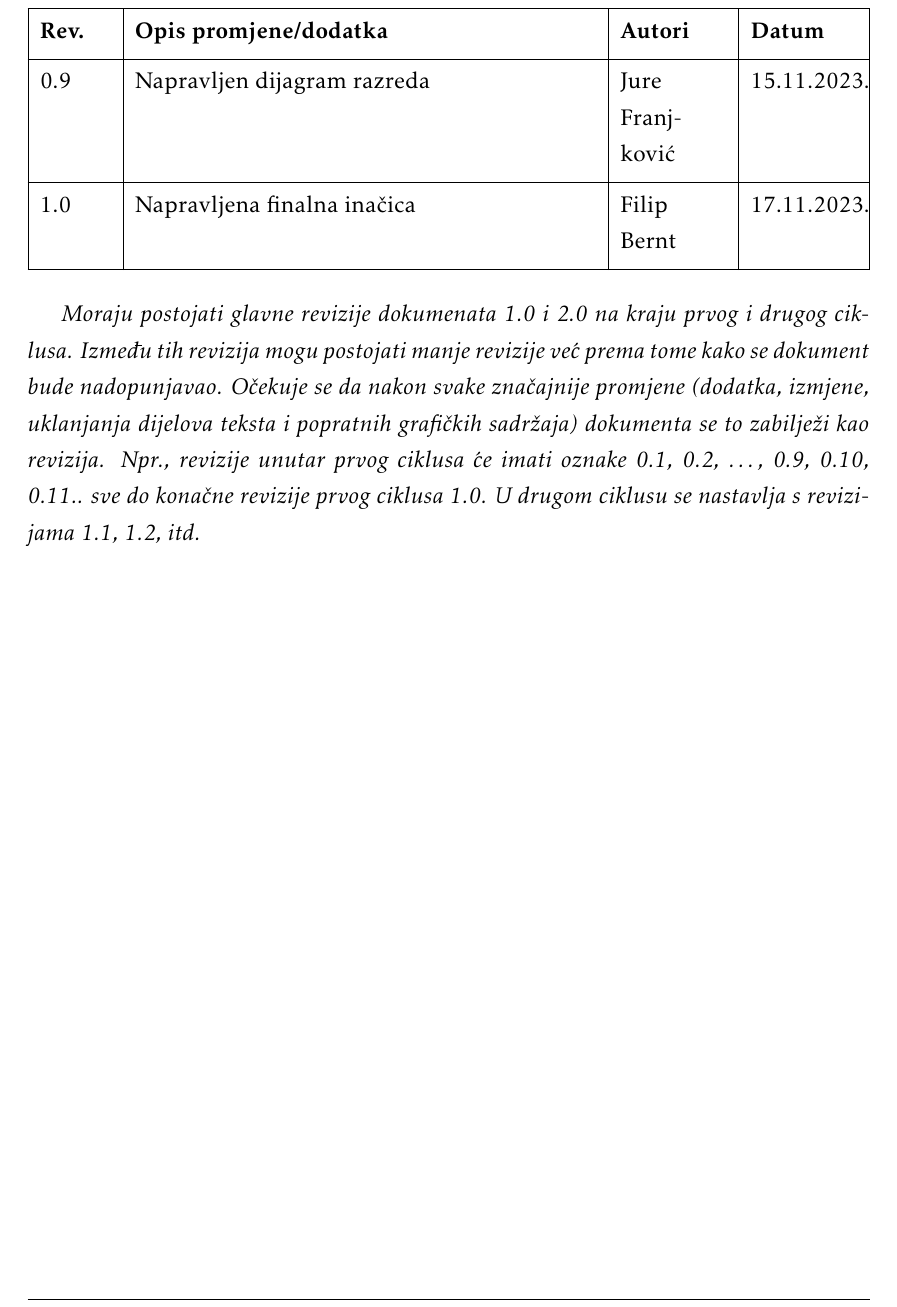
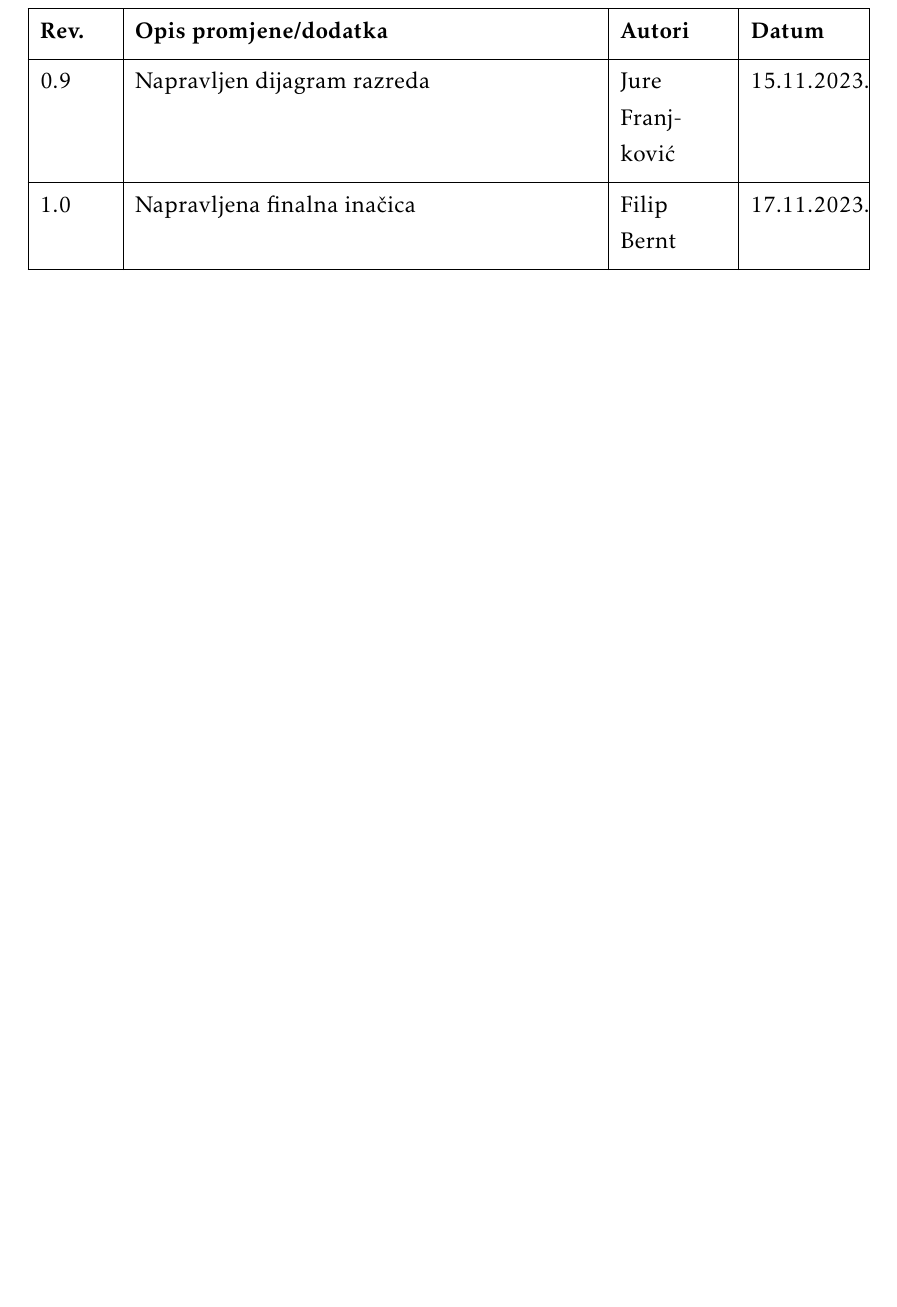
Before and after one commit to ProgiRade/bytepit-root, a LaTeX document (dokumentacija/PROGI_ProjektnaDokumentacija.tex, which reads dokumentacija/Dnevnik_promjena_dokumentacije.tex): part of page 5 of 53, cut so that both start at the same text, the shorter picture padded with empty space. Compiled offline with pdfLaTeX.

Commit message:
removed unnecessary lines

```diff
--- a/dokumentacija/Dnevnik_promjena_dokumentacije.tex
+++ b/dokumentacija/Dnevnik_promjena_dokumentacije.tex
@@ -23,6 +23,3 @@
 			0.9 & Napravljen dijagram razreda & Jure Franjković & 15.11.2023.\\[3pt] \hline
 			1.0 & Napravljena finalna inačica & Filip Bernt & 17.11.2023.\\[3pt] \hline
 		\end{longtblr}
-
-
-		\textit{Moraju postojati glavne revizije dokumenata 1.0 i 2.0 na kraju prvog i drugog ciklusa. Između tih revizija mogu postojati manje revizije već prema tome kako se dokument bude nadopunjavao. Očekuje se da nakon svake značajnije promjene (dodatka, izmjene, uklanjanja dijelova teksta i popratnih grafičkih sadržaja) dokumenta se to zabilježi kao revizija. Npr., revizije unutar prvog ciklusa će imati oznake 0.1, 0.2, …, 0.9, 0.10, 0.11.. sve do konačne revizije prvog ciklusa 1.0. U drugom ciklusu se nastavlja s revizijama 1.1, 1.2, itd.}
```
Also changed, not shown: dokumentacija/PROGI_ProjektnaDokumentacija.pdf.
